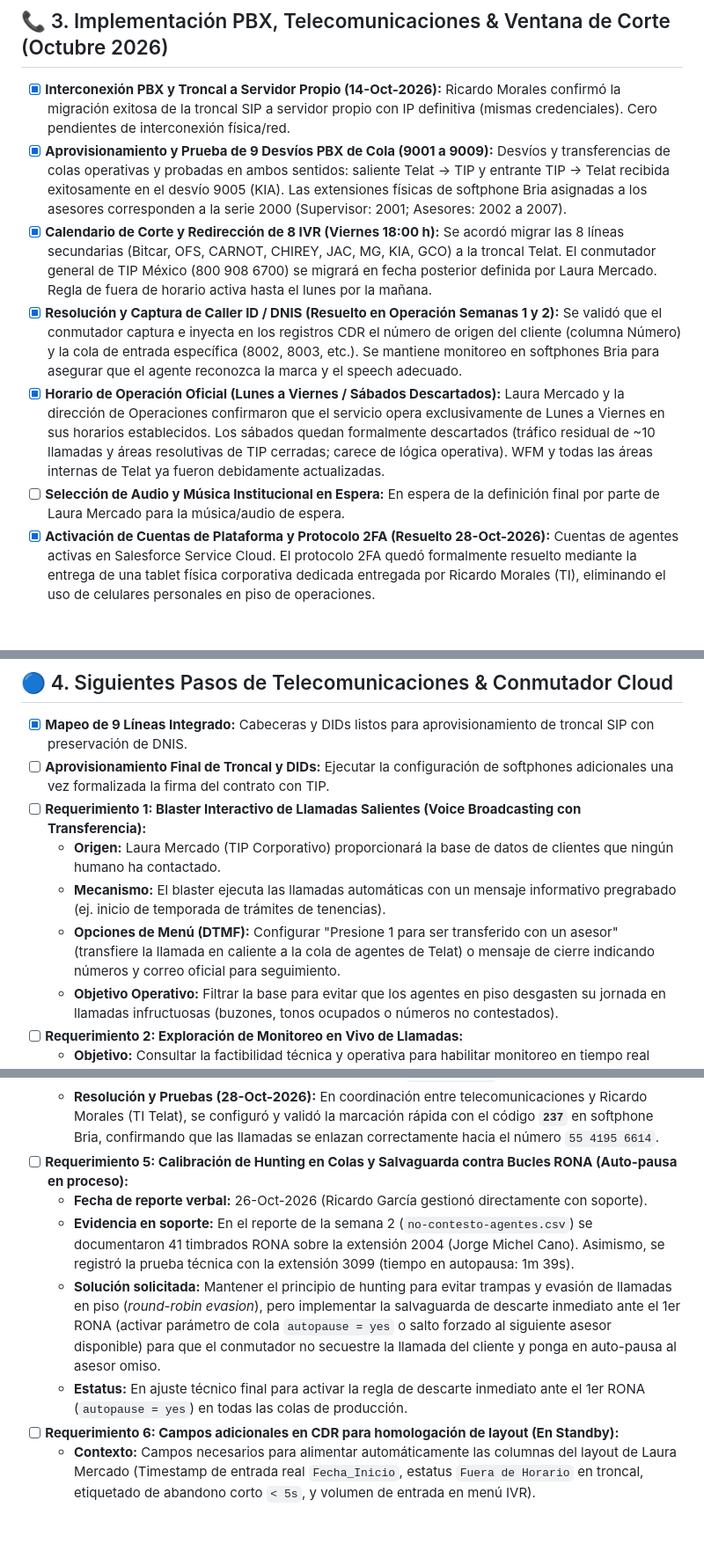
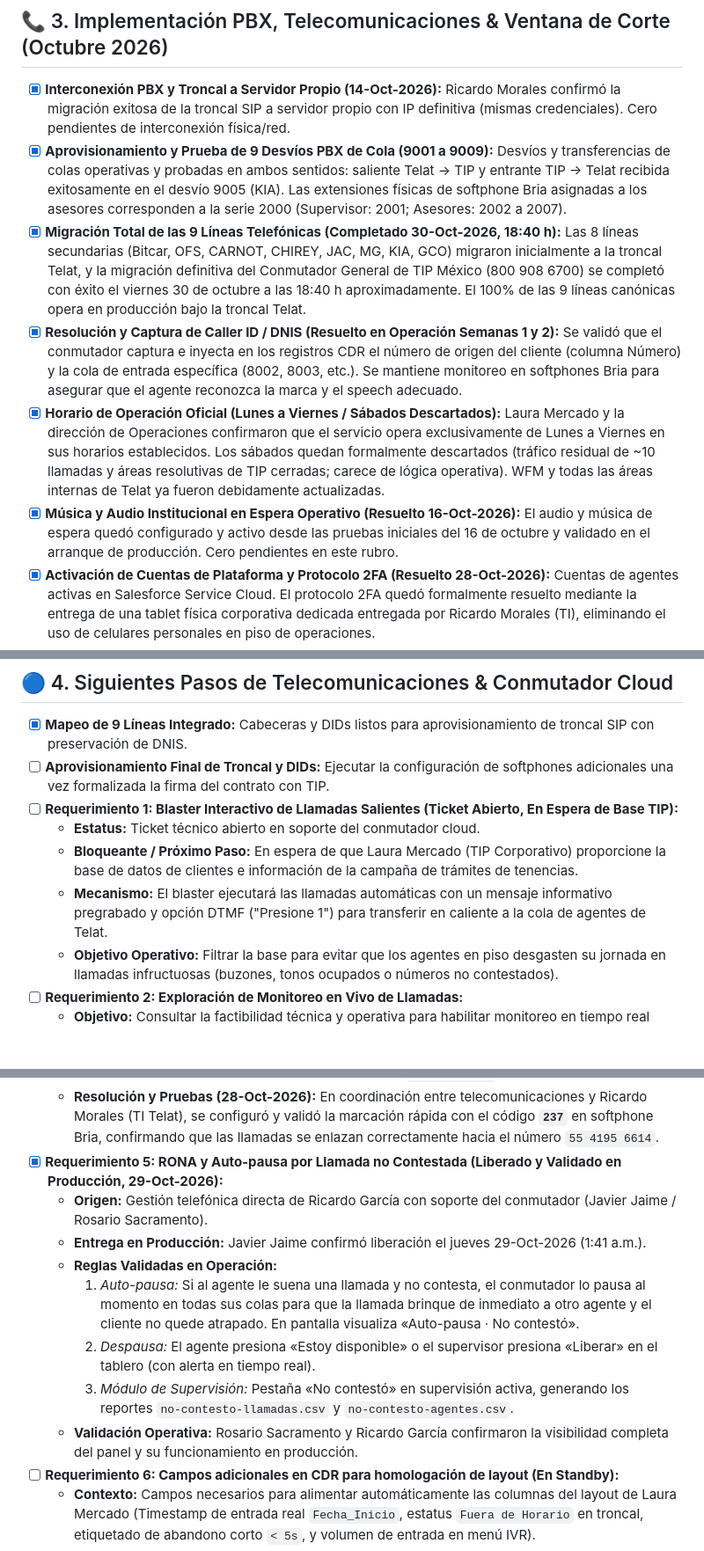
Before and after one commit to morocog/tip-direccion, a Markdown page: docs/PENDIENTES.md, 3 parts joined by grey strips. Shown at 88% size. Drawn GitHub-style; blank space fills up the shorter version.

Commit message:
docs(pendientes): registrar liberacion de RONA autopausa, migracion conmutador general y estado real de tickets

```diff
--- a/docs/PENDIENTES.md
+++ b/docs/PENDIENTES.md
@@ -63,10 +64,10 @@ Este documento mantiene el estado de verificación, roadmap, acuerdos y deuda t
 ## 📞 3. Implementación PBX, Telecomunicaciones & Ventana de Corte (Octubre 2026)
 - [x] **Interconexión PBX y Troncal a Servidor Propio (14-Oct-2026):** Ricardo Morales confirmó la migración exitosa de la troncal SIP a servidor propio con IP definitiva (mismas credenciales). Cero pendientes de interconexión física/red.
 - [x] **Aprovisionamiento y Prueba de 9 Desvíos PBX de Cola (9001 a 9009):** Desvíos y transferencias de colas operativas y probadas en ambos sentidos: saliente Telat -> TIP y entrante TIP -> Telat recibida exitosamente en el desvío 9005 (KIA). Las extensiones físicas de softphone Bria asignadas a los asesores corresponden a la serie 2000 (Supervisor: 2001; Asesores: 2002 a 2007).
-- [x] **Calendario de Corte y Redirección de 8 IVR (Viernes 18:00 h):** Se acordó migrar las 8 líneas secundarias (Bitcar, OFS, CARNOT, CHIREY, JAC, MG, KIA, GCO) a la troncal Telat. El conmutador general de TIP México (800 908 6700) se migrará en fecha posterior definida por Laura Mercado. Regla de fuera de horario activa hasta el lunes por la mañana.
+- [x] **Migración Total de las 9 Líneas Telefónicas (Completado 30-Oct-2026, 18:40 h):** Las 8 líneas secundarias (Bitcar, OFS, CARNOT, CHIREY, JAC, MG, KIA, GCO) migraron inicialmente a la troncal Telat, y la migración definitiva del Conmutador General de TIP México (800 908 6700) se completó con éxito el viernes 30 de octubre a las 18:40 h aproximadamente. El 100% de las 9 líneas canónicas opera en producción bajo la troncal Telat.
 - [x] **Resolución y Captura de Caller ID / DNIS (Resuelto en Operación Semanas 1 y 2):** Se validó que el conmutador captura e inyecta en los registros CDR el número de origen del cliente (columna Número) y la cola de entrada específica (8002, 8003, etc.). Se mantiene monitoreo en softphones Bria para asegurar que el agente reconozca la marca y el speech adecuado.
 - [x] **Horario de Operación Oficial (Lunes a Viernes / Sábados Descartados):** Laura Mercado y la dirección de Operaciones confirmaron que el servicio opera exclusivamente de Lunes a Viernes en sus horarios establecidos. Los sábados quedan formalmente descartados (tráfico residual de ~10 llamadas y áreas resolutivas de TIP cerradas; carece de lógica operativa). WFM y todas las áreas internas de Telat ya fueron debidamente actualizadas.
-- [ ] **Selección de Audio y Música Institucional en Espera:** En espera de la definición final por parte de Laura Mercado para la música/audio de espera.
+- [x] **Música y Audio Institucional en Espera Operativo (Resuelto 16-Oct-2026):** El audio y música de espera quedó configurado y activo desde las pruebas iniciales del 16 de octubre y validado en el arranque de producción. Cero pendientes en este rubro.
 - [x] **Activación de Cuentas de Plataforma y Protocolo 2FA (Resuelto 28-Oct-2026):** Cuentas de agentes activas en Salesforce Service Cloud. El protocolo 2FA quedó formalmente resuelto mediante la entrega de una tablet física corporativa dedicada entregada por Ricardo Morales (TI), eliminando el uso de celulares personales en piso de operaciones.
 - [x] **Entrega de Dispositivo Físico 2FA por Ricardo Morales (Resuelto 28-Oct-2026):** Jatzyri Yepez (Gerente de Capacitación) notificó la necesidad de hardware para la autenticación 2FA de los agentes en TIP. Se entregó una tablet dedicada específicamente para la campaña de TIP México (liberando el equipo en préstamo de Carvana).
 - [ ] **Homologación de Marcación Interna (Serie 7100+):** Confirmar regla general de extensiones de cuatro dígitos que inicien con 7 propuesta por Telat.
@@ -76,10 +77,10 @@ Este documento mantiene el estado de verificación, roadmap, acuerdos y deuda t
 ## 🔵 4. Siguientes Pasos de Telecomunicaciones & Conmutador Cloud
 - [x] **Mapeo de 9 Líneas Integrado:** Cabeceras y DIDs listos para aprovisionamiento de troncal SIP con preservación de DNIS.
 - [ ] **Aprovisionamiento Final de Troncal y DIDs:** Ejecutar la configuración de softphones adicionales una vez formalizada la firma del contrato con TIP.
-- [ ] **Requerimiento 1: Blaster Interactivo de Llamadas Salientes (Voice Broadcasting con Transferencia):**
-  - **Origen:** Laura Mercado (TIP Corporativo) proporcionará la base de datos de clientes que ningún humano ha contactado.
-  - **Mecanismo:** El blaster ejecuta las llamadas automáticas con un mensaje informativo pregrabado (ej. inicio de temporada de trámites de tenencias).
-  - **Opciones de Menú (DTMF):** Configurar "Presione 1 para ser transferido con un asesor" (transfiere la llamada en caliente a la cola de agentes de Telat) o mensaje de cierre indicando números y correo oficial para seguimiento.
+- [ ] **Requerimiento 1: Blaster Interactivo de Llamadas Salientes (Ticket Abierto, En Espera de Base TIP):**
+  - **Estatus:** Ticket técnico abierto en soporte del conmutador cloud.
+  - **Bloqueante / Próximo Paso:** En espera de que Laura Mercado (TIP Corporativo) proporcione la base de datos de clientes e información de la campaña de trámites de tenencias.
+  - **Mecanismo:** El blaster ejecutará las llamadas automáticas con un mensaje informativo pregrabado y opción DTMF ("Presione 1") para transferir en caliente a la cola de agentes de Telat.
   - **Objetivo Operativo:** Filtrar la base para evitar que los agentes en piso desgasten su jornada en llamadas infructuosas (buzones, tonos ocupados o números no contestados).
 - [ ] **Requerimiento 2: Exploración de Monitoreo en Vivo de Llamadas:**
   - **Objetivo:** Consultar la factibilidad técnica y operativa para habilitar monitoreo en tiempo real sobre conmutador cloud (escucha silenciosa / *silent monitoring*, susurro / *whisper* para coaching en vivo, o intervención / *barge-in* para supervisores y calidad).
@@ -91,11 +92,14 @@ Este documento mantiene el estado de verificación, roadmap, acuerdos y deuda t
   - **Solicitante Cliente:** Alejandrina Sánchez (`alejandrina.sanchez@tipmexico.com`, Analista de Experiencia del Cliente) con copia a Laura Mercado.
   - **Destino Crítico:** Cabina de Siniestros de TIP México: **`55 4195 6614`**.
   - **Resolución y Pruebas (28-Oct-2026):** En coordinación entre telecomunicaciones y Ricardo Morales (TI Telat), se configuró y validó la marcación rápida con el código **`237`** en softphone Bria, confirmando que las llamadas se enlazan correctamente hacia el número `55 4195 6614`.
-- [ ] **Requerimiento 5: Calibración de Hunting en Colas y Salvaguarda contra Bucles RONA (Auto-pausa en proceso):**
-  - **Fecha de reporte verbal:** 26-Oct-2026 (Ricardo García gestionó directamente con soporte).
-  - **Evidencia en soporte:** En el reporte de la semana 2 (`no-contesto-agentes.csv`) se documentaron 41 timbrados RONA sobre la extensión 2004 (Jorge Michel Cano). Asimismo, se registró la prueba técnica con la extensión 3099 (tiempo en autopausa: 1m 39s).
-  - **Solución solicitada:** Mantener el principio de hunting para evitar trampas y evasión de llamadas en piso (*round-robin evasion*), pero implementar la salvaguarda de descarte inmediato ante el 1er RONA (activar parámetro de cola `autopause = yes` o salto forzado al siguiente asesor disponible) para que el conmutador no secuestre la llamada del cliente y ponga en auto-pausa al asesor omiso.
-  - **Estatus:** En ajuste técnico final para activar la regla de descarte inmediato ante el 1er RONA (`autopause = yes`) en todas las colas de producción.
+- [x] **Requerimiento 5: RONA y Auto-pausa por Llamada no Contestada (Liberado y Validado en Producción, 29-Oct-2026):**
+  - **Origen:** Gestión telefónica directa de Ricardo García con soporte del conmutador (Javier Jaime / Rosario Sacramento).
+  - **Entrega en Producción:** Javier Jaime confirmó liberación el jueves 29-Oct-2026 (1:41 a.m.).
+  - **Reglas Validadas en Operación:**
+    1. *Auto-pausa:* Si al agente le suena una llamada y no contesta, el conmutador lo pausa al momento en todas sus colas para que la llamada brinque de inmediato a otro agente y el cliente no quede atrapado. En pantalla visualiza «Auto-pausa · No contestó».
+    2. *Despausa:* El agente presiona «Estoy disponible» o el supervisor presiona «Liberar» en el tablero (con alerta en tiempo real).
+    3. *Módulo de Supervisión:* Pestaña «No contestó» en supervisión activa, generando los reportes `no-contesto-llamadas.csv` y `no-contesto-agentes.csv`.
+  - **Validación Operativa:** Rosario Sacramento y Ricardo García confirmaron la visibilidad completa del panel y su funcionamiento en producción.
 - [ ] **Requerimiento 6: Campos adicionales en CDR para homologación de layout (En Standby):**
   - **Contexto:** Campos necesarios para alimentar automáticamente las columnas del layout de Laura Mercado (Timestamp de entrada real `Fecha_Inicio`, estatus `Fuera de Horario` en troncal, etiquetado de abandono corto `< 5s`, y volumen de entrada en menú IVR).
   - **Directriz de Operaciones:** **En espera (Standby).** No se solicitará nada a soporte hasta que Laura Mercado valide formalmente el archivo consolidado del 19 al 23 de octubre (`layout_data_repli_19_al_23_oct_2026.xlsx`) y exprese si requiere columnas adicionales.
```
Also changed, not shown: other parts of docs/PENDIENTES.md (+2 -1 lines).
